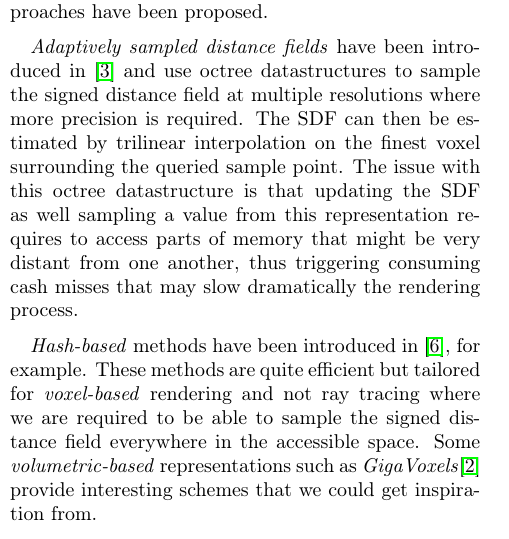
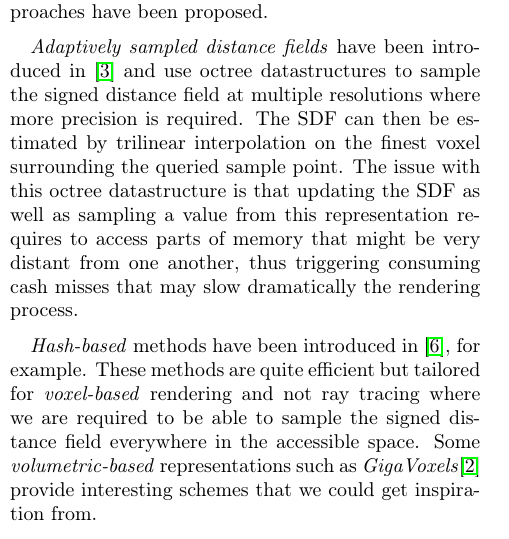
Before and after one commit to feldspath/INF515, a LaTeX document (report/intermediate.tex): part of one column of page 2 of 4, cut so that both start at the same text. Compiled offline with pdfLaTeX.

Commit message:
doc(report): typo

```diff
--- a/report/intermediate.tex
+++ b/report/intermediate.tex
@@ -123,7 +123,7 @@ As we can easily infer, the problem lies at the boundary of the sphere where the
 
 As mentioned before, uniformly sampling SDFs as well as storing its scalar (as well as normal vectorial) values imply strong memory usage while not taking into account the structural aspect of the surface in the sampling strategy. To address, such issues, several approaches have been proposed.
 
-\textit{Adaptively sampled distance fields} have been introduced in \cite{10.1145/344779.344899} and use octree datastructures to sample the signed distance field at multiple resolutions where more precision is required. The SDF can then be estimated by trilinear interpolation on the finest voxel surrounding the queried sample point. The issue with this octree datastructure is that updating the SDF as well sampling a value from this representation requires to access parts of memory that might be very distant from one another, thus triggering consuming cash misses that may slow dramatically the rendering process.
+\textit{Adaptively sampled distance fields} have been introduced in \cite{10.1145/344779.344899} and use octree datastructures to sample the signed distance field at multiple resolutions where more precision is required. The SDF can then be estimated by trilinear interpolation on the finest voxel surrounding the queried sample point. The issue with this octree datastructure is that updating the SDF as well as sampling a value from this representation requires to access parts of memory that might be very distant from one another, thus triggering consuming cash misses that may slow dramatically the rendering process.
 
 \textit{Hash-based} methods have been introduced in \cite{10.1145/2508363.2508374}, for example. These methods are quite efficient but tailored for \textit{voxel-based} rendering and not ray tracing where we are required to be able to sample the signed distance field everywhere in the accessible space. Some \textit{volumetric-based} representations such as \textit{GigaVoxels}\cite{crassin:inria-00345899} provide interesting schemes that we could get inspiration from.
 
```
